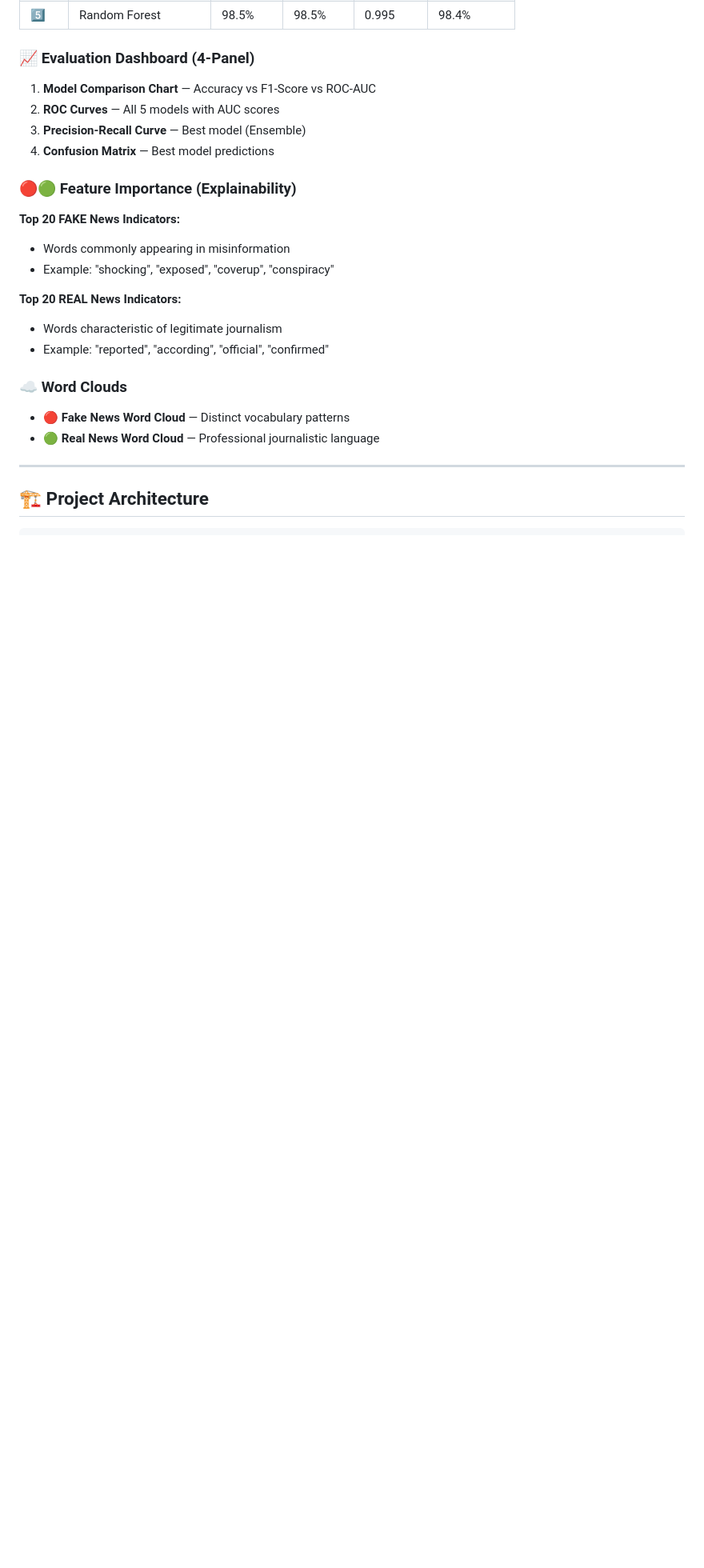
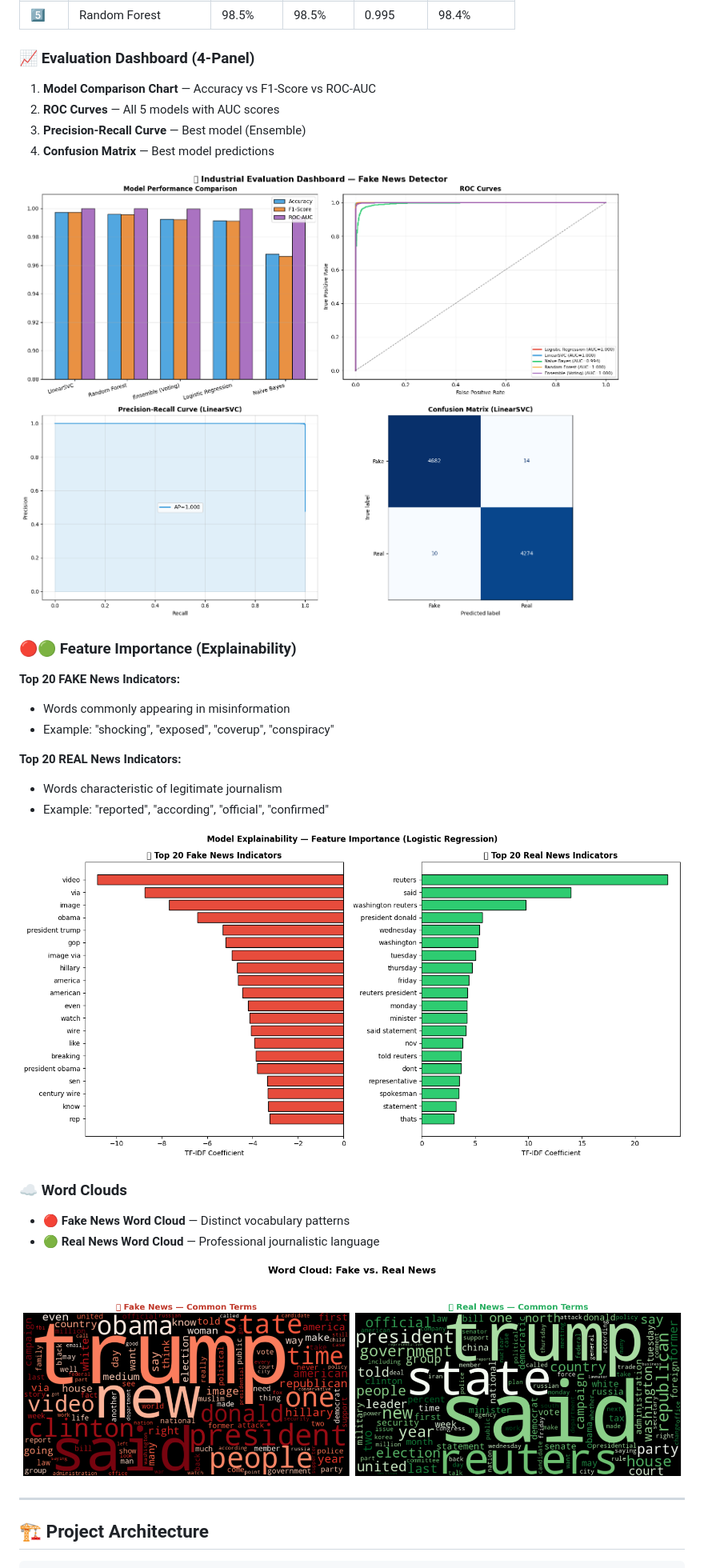
Before and after one commit to abdullahzahid655/Fake_News_Detection, a Markdown page: README.md, the part around the change printed below. Shown: that part at 80% size. Rendered like a GitHub page; pictures changed too: outputs/fake_news_detector.png (added), outputs/model_explainabilty.png (added), outputs/world_cloud.png (added); blank space fills up the shorter version.

Commit message:
Added updated README with plot visualizations and outputs folder with generated graphs

```diff
--- a/README.md
+++ b/README.md
@@ -91,6 +95,8 @@ An **industrial-grade binary classification system** designed to detect and clas
 3. **Precision-Recall Curve** — Best model (Ensemble)
 4. **Confusion Matrix** — Best model predictions
 
+![Evaluation Dashboard](outputs/fake_news_detector.png)
+
 ### 🔴🟢 Feature Importance (Explainability)
 
 **Top 20 FAKE News Indicators:**
@@ -101,10 +107,14 @@ An **industrial-grade binary classification system** designed to detect and clas
 - Words characteristic of legitimate journalism
 - Example: "reported", "according", "official", "confirmed"
 
+![Feature Importance](outputs/model_explainabilty.png)
+
 ### ☁️ Word Clouds
 
 - **🔴 Fake News Word Cloud** — Distinct vocabulary patterns
 - **🟢 Real News Word Cloud** — Professional journalistic language
+
+![Word Clouds](outputs/world_cloud.png)
 
 ---
 
```
Also changed, not shown: other parts of README.md (+14 -1 lines), outputs/EDA_overview.png (added), 1 other file.
